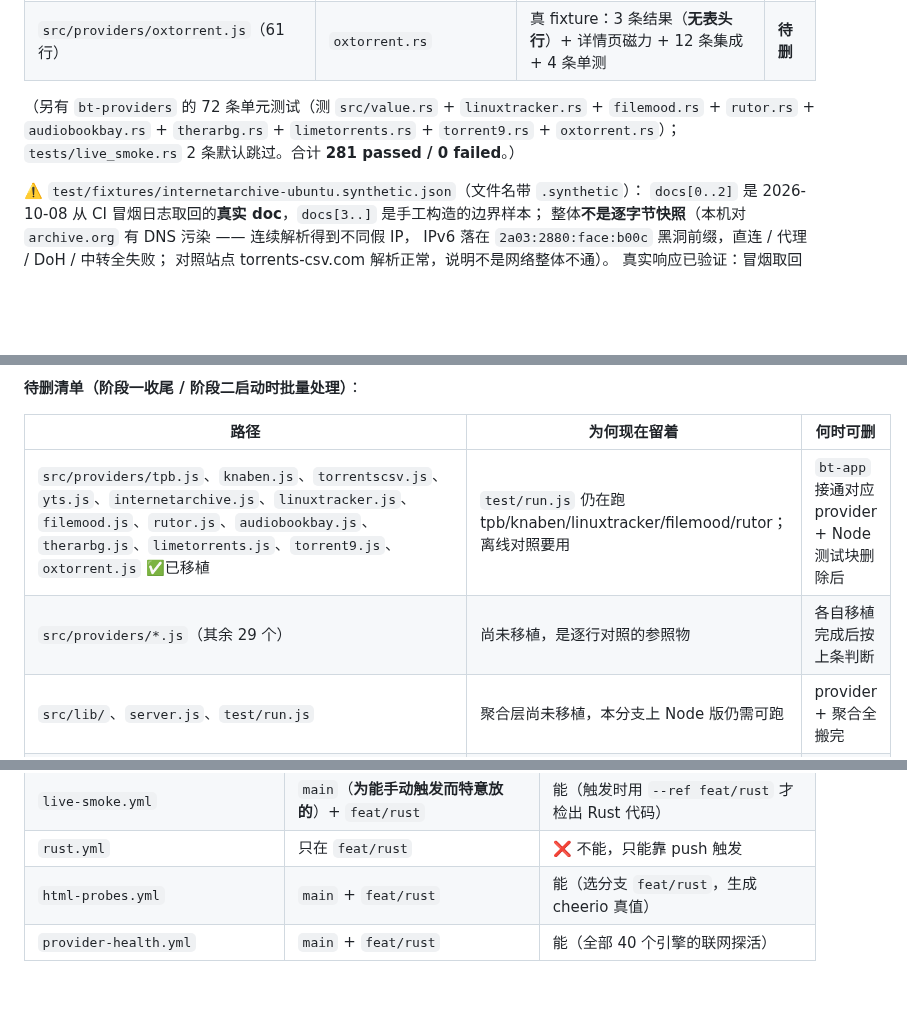
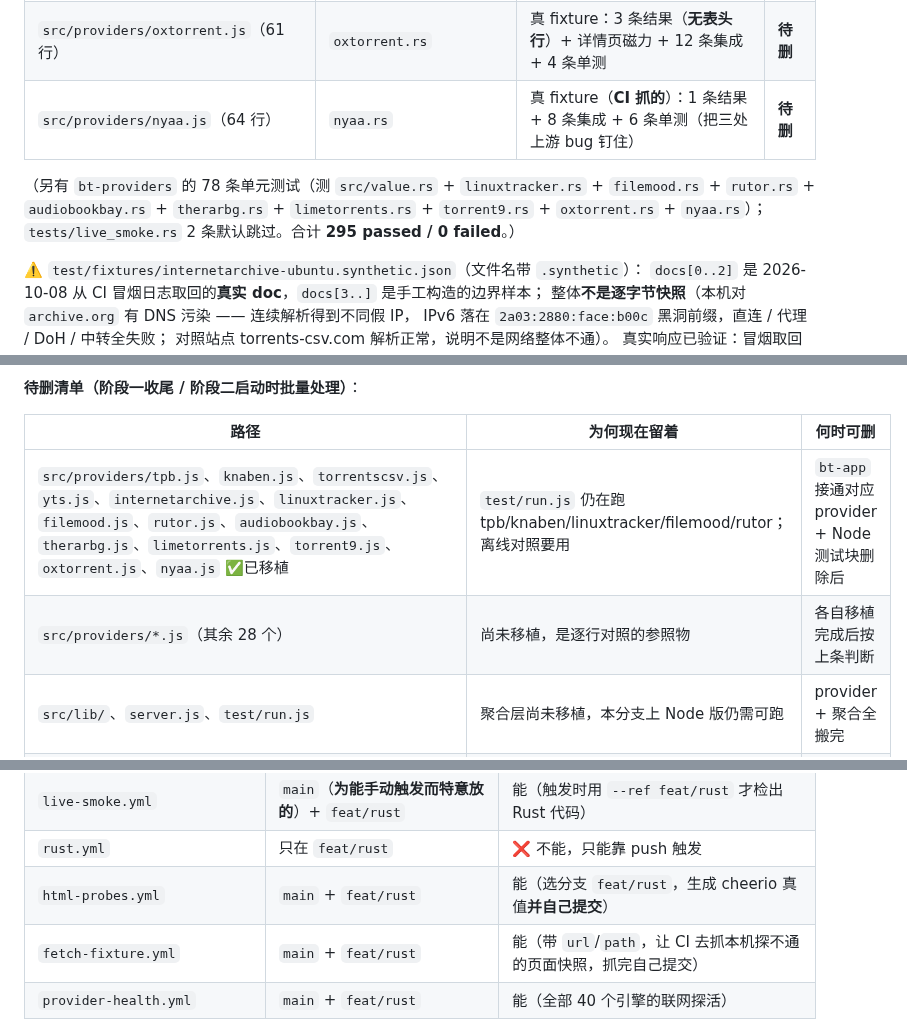
Before and after one commit to NoNameLeGo/torrent-search-app, a Markdown page: AGENTS.md, 3 parts joined by grey strips. GitHub-like rendering; blank space fills up the shorter version.

```diff
--- a/AGENTS.md
+++ b/AGENTS.md
@@ -133,9 +134,10 @@ crates/bt-providers/    一文件一站，对齐 src/providers/*.js 的组织方
 | `src/providers/limetorrents.js`（95 行） | `limetorrents.rs` | 真 fixture：41 行（含表头）→ 40 条（hash 从 itorrents 链接抠）+ 10 条集成 + 9 条单测（含两个上游 bug 的钉住） | **待删** |
 | `src/providers/torrent9.js`（126 行） | `torrent9.rs` | 真 fixture：3 条结果（只有名字！）+ 详情页磁力 + 11 条集成 + 5 条单测（含「缺 h1 就不给磁力」的守卫） | **待删** |
 | `src/providers/oxtorrent.js`（61 行） | `oxtorrent.rs` | 真 fixture：3 条结果（**无表头行**）+ 详情页磁力 + 12 条集成 + 4 条单测 | **待删** |
+| `src/providers/nyaa.js`（64 行） | `nyaa.rs` | 真 fixture（**CI 抓的**）：1 条结果 + 8 条集成 + 6 条单测（把三处上游 bug 钉住） | **待删** |
 
-（另有 `bt-providers` 的 72 条单元测试（测 `src/value.rs` + `linuxtracker.rs` + `filemood.rs` + `rutor.rs` + `audiobookbay.rs` + `therarbg.rs` + `limetorrents.rs` + `torrent9.rs` + `oxtorrent.rs`）；
-`tests/live_smoke.rs` 2 条默认跳过。合计 **281 passed / 0 failed**。）
+（另有 `bt-providers` 的 78 条单元测试（测 `src/value.rs` + `linuxtracker.rs` + `filemood.rs` + `rutor.rs` + `audiobookbay.rs` + `therarbg.rs` + `limetorrents.rs` + `torrent9.rs` + `oxtorrent.rs` + `nyaa.rs`）；
+`tests/live_smoke.rs` 2 条默认跳过。合计 **295 passed / 0 failed**。）
 
 ⚠️ `test/fixtures/internetarchive-ubuntu.synthetic.json`（文件名带 `.synthetic`）：
 `docs[0..2]` 是 2026-10-08 从 CI 冒烟日志取回的**真实 doc**，`docs[3..]` 是手工构造的边界样本；
@@ -167,8 +169,8 @@ Node 源码在这个阶段是**验证工具**而不是待清垃圾。提前删
 
 | 路径 | 为何现在留着 | 何时可删 |
 |---|---|---|
-| `src/providers/tpb.js`、`knaben.js`、`torrentscsv.js`、`yts.js`、`internetarchive.js`、`linuxtracker.js`、`filemood.js`、`rutor.js`、`audiobookbay.js`、`therarbg.js`、`limetorrents.js`、`torrent9.js`、`oxtorrent.js` ✅已移植 | `test/run.js` 仍在跑 tpb/knaben/linuxtracker/filemood/rutor；离线对照要用 | `bt-app` 接通对应 provider + Node 测试块删除后 |
-| `src/providers/*.js`（其余 29 个） | 尚未移植，是逐行对照的参照物 | 各自移植完成后按上条判断 |
+| `src/providers/tpb.js`、`knaben.js`、`torrentscsv.js`、`yts.js`、`internetarchive.js`、`linuxtracker.js`、`filemood.js`、`rutor.js`、`audiobookbay.js`、`therarbg.js`、`limetorrents.js`、`torrent9.js`、`oxtorrent.js`、`nyaa.js` ✅已移植 | `test/run.js` 仍在跑 tpb/knaben/linuxtracker/filemood/rutor；离线对照要用 | `bt-app` 接通对应 provider + Node 测试块删除后 |
+| `src/providers/*.js`（其余 28 个） | 尚未移植，是逐行对照的参照物 | 各自移植完成后按上条判断 |
 | `src/lib/`、`server.js`、`test/run.js` | 聚合层尚未移植，本分支上 Node 版仍需可跑 | provider + 聚合全搬完 |
 | `public/` | 阶段一的前端本体（`public/` 一行不改） | **阶段二**确认上 Slint 后 |
 | `electron/`、`scripts/`、`package.json`、`start.bat`/`stop.bat`、`.eslintrc.json`、`.prettierrc`、`build.yml`/`release.yml`/`tauri-build.yml` | Rust 版尚未能取代旧 Shell 发版 | Rust 版能独立发版后 |
@@ -649,7 +679,8 @@ GIT_SSL_NO_VERIFY=true git push origin feat/rust
 | `build.yml` / `release.yml` / `tauri-build.yml` | `main` | 能 |
 | `live-smoke.yml` | `main`（**为能手动触发而特意放的**）+ `feat/rust` | 能（触发时用 `--ref feat/rust` 才检出 Rust 代码） |
 | `rust.yml` | 只在 `feat/rust` | ❌ 不能，只能靠 push 触发 |
-| `html-probes.yml` | `main` + `feat/rust` | 能（选分支 `feat/rust`，生成 cheerio 真值） |
+| `html-probes.yml` | `main` + `feat/rust` | 能（选分支 `feat/rust`，生成 cheerio 真值**并自己提交**） |
+| `fetch-fixture.yml` | `main` + `feat/rust` | 能（带 `url`/`path`，让 CI 去抓本机探不通的页面快照，抓完自己提交） |
 | `provider-health.yml` | `main` + `feat/rust` | 能（全部 40 个引擎的联网探活） |
 
 `live-smoke.yml` 用 `hashFiles('crates/bt-providers/Cargo.toml')` 兜底：
```
Also changed, not shown: other parts of AGENTS.md (+49 -20 lines).
